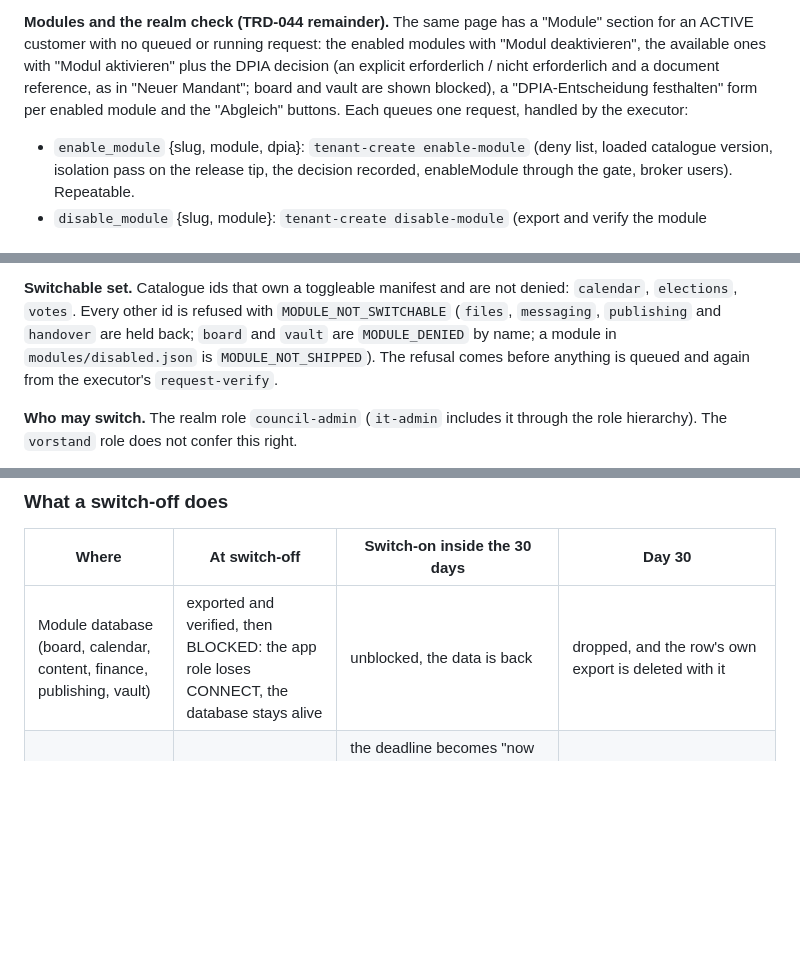
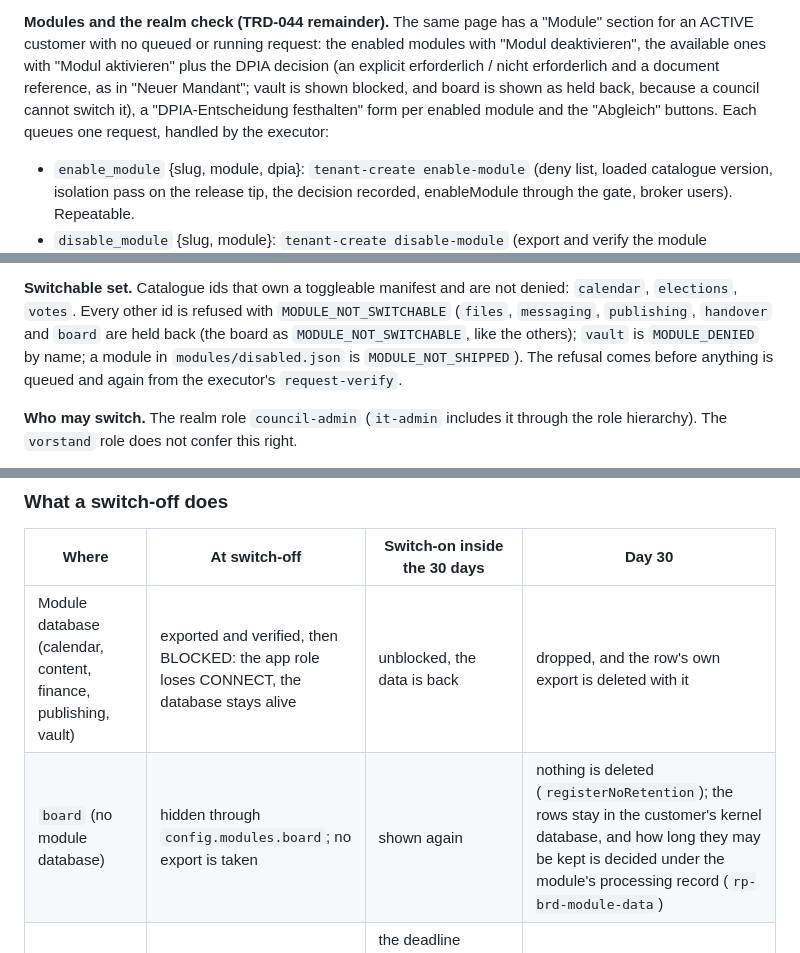
Before and after one commit to Hello-N00del/gremion, a Markdown page: docs/runbooks/tenant-lifecycle.md, 3 parts joined by grey strips. Rendered like a GitHub page; blank space fills up the shorter version.

Commit message:
Runbook: describe board as hidden on switch-off, not denied, no module database

```diff
--- a/docs/runbooks/tenant-lifecycle.md
+++ b/docs/runbooks/tenant-lifecycle.md
@@ -290,8 +290,8 @@ loa2 sign-in as evidence, exactly like "Neuer Mandant"; the executor runs
 "Module" section for an ACTIVE customer with no queued or running request: the
 enabled modules with "Modul deaktivieren", the available ones with "Modul
 aktivieren" plus the DPIA decision (an explicit erforderlich / nicht erforderlich
-and a document reference, as in "Neuer Mandant"; board and vault are shown
-blocked), a "DPIA-Entscheidung festhalten" form per enabled module and the
+and a document reference, as in "Neuer Mandant"; vault is shown blocked,
+and board is shown as held back, because a council cannot switch it), a "DPIA-Entscheidung festhalten" form per enabled module and the
 "Abgleich" buttons. Each queues one request, handled by the executor:
 
 - `enable_module` {slug, module, dpia}: `tenant-create enable-module` (deny list,
@@ -462,7 +462,7 @@ switch-on, without a new DPIA input.
 
 **Switchable set.** Catalogue ids that own a toggleable manifest and are not denied:
 `calendar`, `elections`, `votes`. Every other id is refused with `MODULE_NOT_SWITCHABLE`
-(`files`, `messaging`, `publishing` and `handover` are held back; `board` and `vault` are
+(`files`, `messaging`, `publishing`, `handover` and `board` are held back (the board as `MODULE_NOT_SWITCHABLE`, like the others); `vault` is
 `MODULE_DENIED` by name; a module in `modules/disabled.json` is `MODULE_NOT_SHIPPED`). The
 refusal comes before anything is queued and again from the executor's `request-verify`.
 
@@ -538,7 +538,8 @@ in the same transaction that turns the enablement off. That row is the only cloc
 
 | Where | At switch-off | Switch-on inside the 30 days | Day 30 |
 |---|---|---|---|
-| Module database (board, calendar, content, finance, publishing, vault) | exported and verified, then BLOCKED: the app role loses CONNECT, the database stays alive | unblocked, the data is back | dropped, and the row's own export is deleted with it |
+| Module database (calendar, content, finance, publishing, vault) | exported and verified, then BLOCKED: the app role loses CONNECT, the database stays alive | unblocked, the data is back | dropped, and the row's own export is deleted with it |
+| `board` (no module database) | hidden through `config.modules.board`; no export is taken | shown again | nothing is deleted (`registerNoRetention`); the rows stay in the customer's kernel database, and how long they may be kept is decided under the module's processing record (`rp-brd-module-data`) |
 | `votes` (Nextcloud Polls) | every open poll is locked by moving its deadline into the past, the remaining time is stored | the deadline becomes "now plus the stored remaining time"; a poll without a deadline gets none again; a poll that had already expired or been closed is never reopened | polls are deleted unless a protocol references them; a poll without a sealed line is kept and reported |
 | `elections` (Helios) | open elections are paused through the pause port | unpaused with the stored remaining time | nothing is deleted in Helios; an election with a sealed result is archived in the tenant table |
 | `messaging` (Matrix) | every org unit's room is archived (read-only) | unarchived | rooms the Karenz archived are deleted, except meeting-linked rooms (RC-MSG-LINK) |
```
